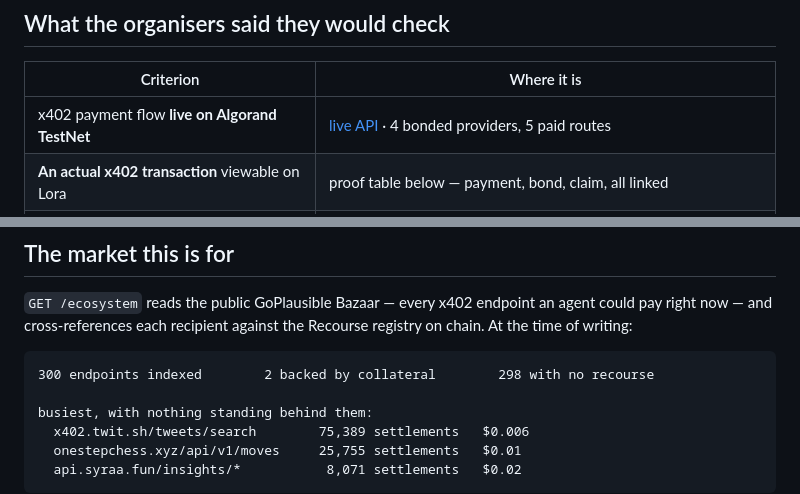
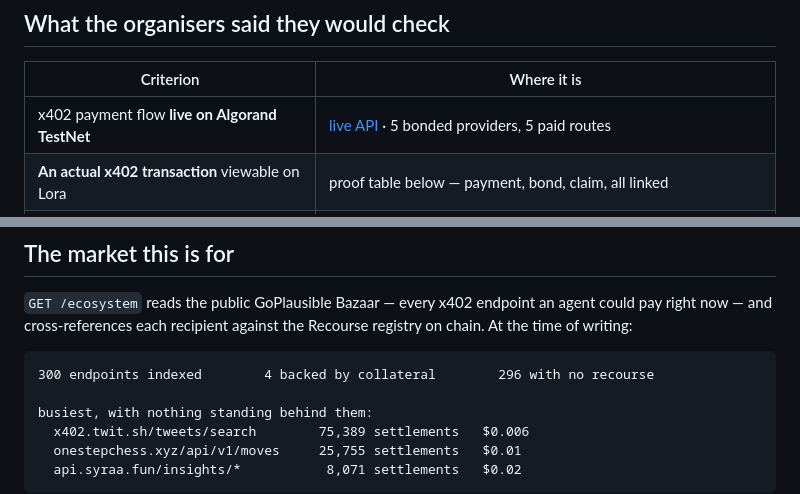
Before and after one commit to masterblaster14/recourse, a Markdown page: README.md, 2 parts joined by grey strips. Drawn GitHub-style.

Commit message:
Refresh figures the site had moved past
The criteria table still said four bonded providers and the ecosystem
walkthrough still quoted 2-of-300 backed by collateral. Both are now five
and four-of-300, and the fifth is not ours.

````diff
--- a/README.md
+++ b/README.md
@@ -65,7 +65,7 @@ npm install && npm run test:chain
 
 | Criterion | Where it is |
 |---|---|
-| x402 payment flow **live on Algorand TestNet** | [live API](https://recourse-api-production.up.railway.app/health) · 4 bonded providers, 5 paid routes |
+| x402 payment flow **live on Algorand TestNet** | [live API](https://recourse-api-production.up.railway.app/health) · 5 bonded providers, 5 paid routes |
 | **An actual x402 transaction** viewable on Lora | proof table below — payment, bond, claim, all linked |
 | Payment settles through the **GoPlausible facilitator** | [`src/x402.ts`](src/x402.ts) — `HTTPFacilitatorClient`, fee payer visible in every 402 |
 | **`@x402` AVM dependencies** in `package.json` | `@x402/avm` `@x402/core` `@x402/hono` `@x402/fetch` `@x402-avm/extensions` |
@@ -470,7 +470,7 @@ agent could pay right now — and cross-references each recipient against the
 Recourse registry on chain. At the time of writing:
 
 ```
-300 endpoints indexed        2 backed by collateral        298 with no recourse
+300 endpoints indexed        4 backed by collateral        296 with no recourse
 
 busiest, with nothing standing behind them:
   x402.twit.sh/tweets/search        75,389 settlements   $0.006
````
Also changed, not shown: FEATURES.md (+1 -1 lines).
